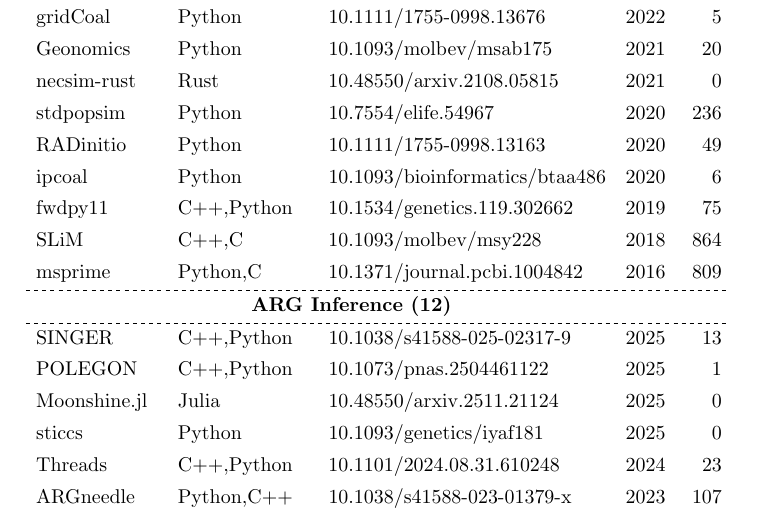
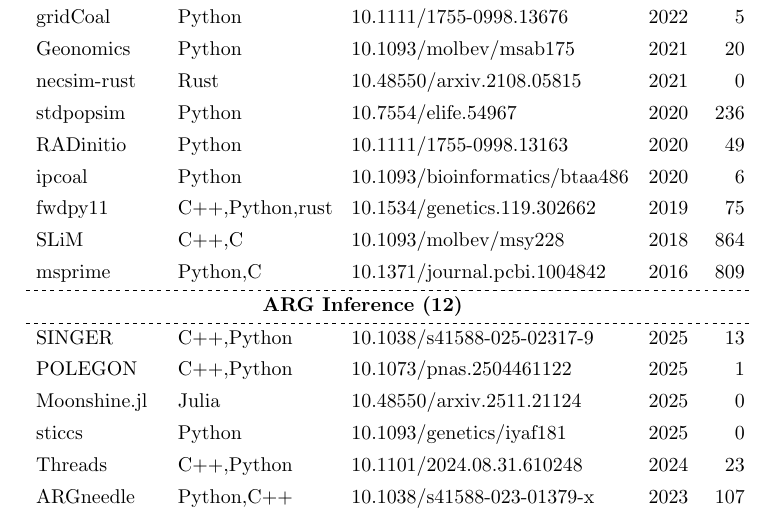
Before and after one commit to tskit-dev/tskit-paper, a LaTeX document (paper.tex, which reads tools_table.tex): part of page 6 of 7, cut so that both start at the same text. Compiled offline with pdfLaTeX.

Commit message:
fwdpy11 uses rust to handle demes graphs during simulation.

```diff
--- a/tools_table.tex
+++ b/tools_table.tex
@@ -179,7 +179,7 @@ Python &
 2020&
 6\\
 \href{ https://github.com/molpopgen/fwdpy11 }{ fwdpy11 }&
-C++,Python &
+C++,Python,rust &
 \href{ https://doi.org/10.1534/genetics.119.302662 }{ 10.1534/genetics.119.302662 }&
 2019&
 75\\
```
